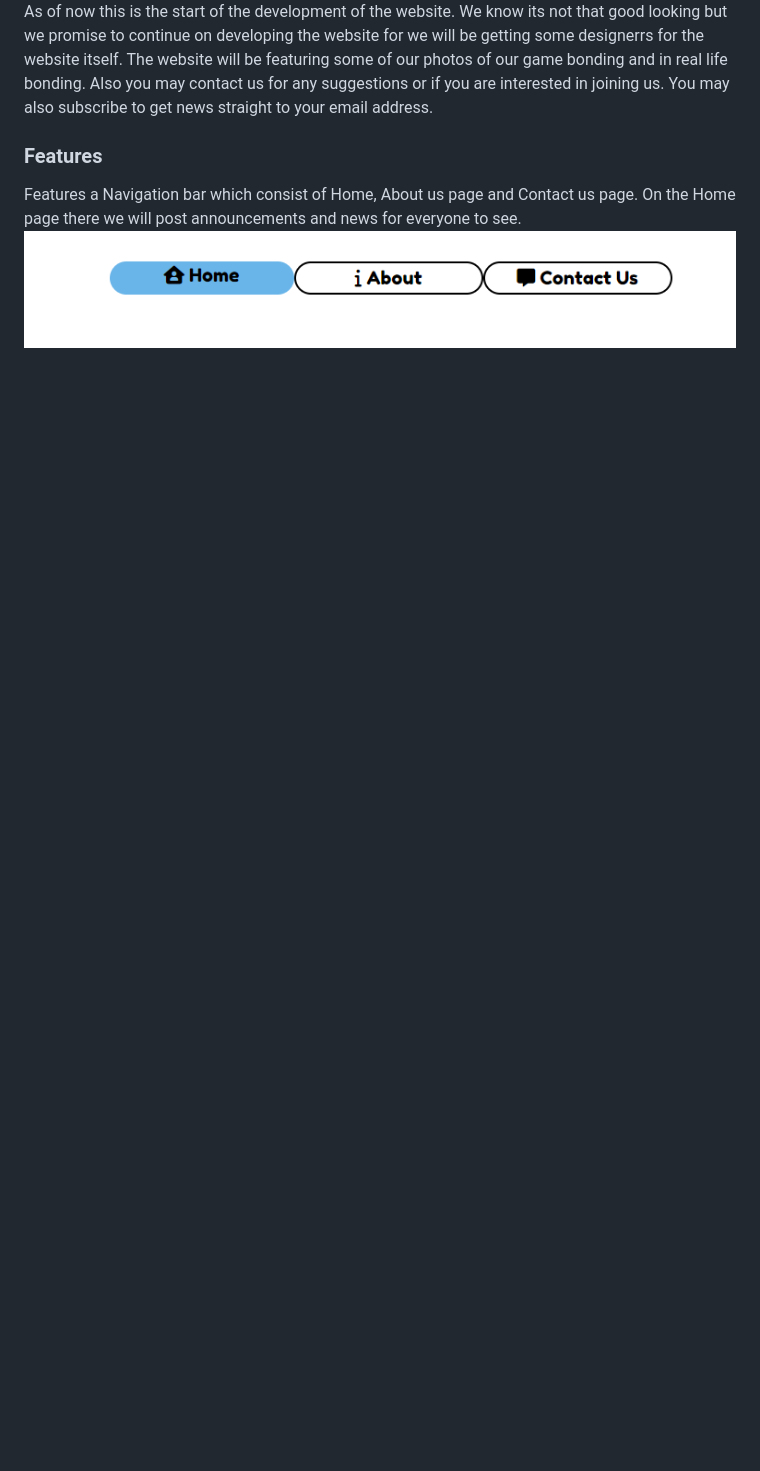
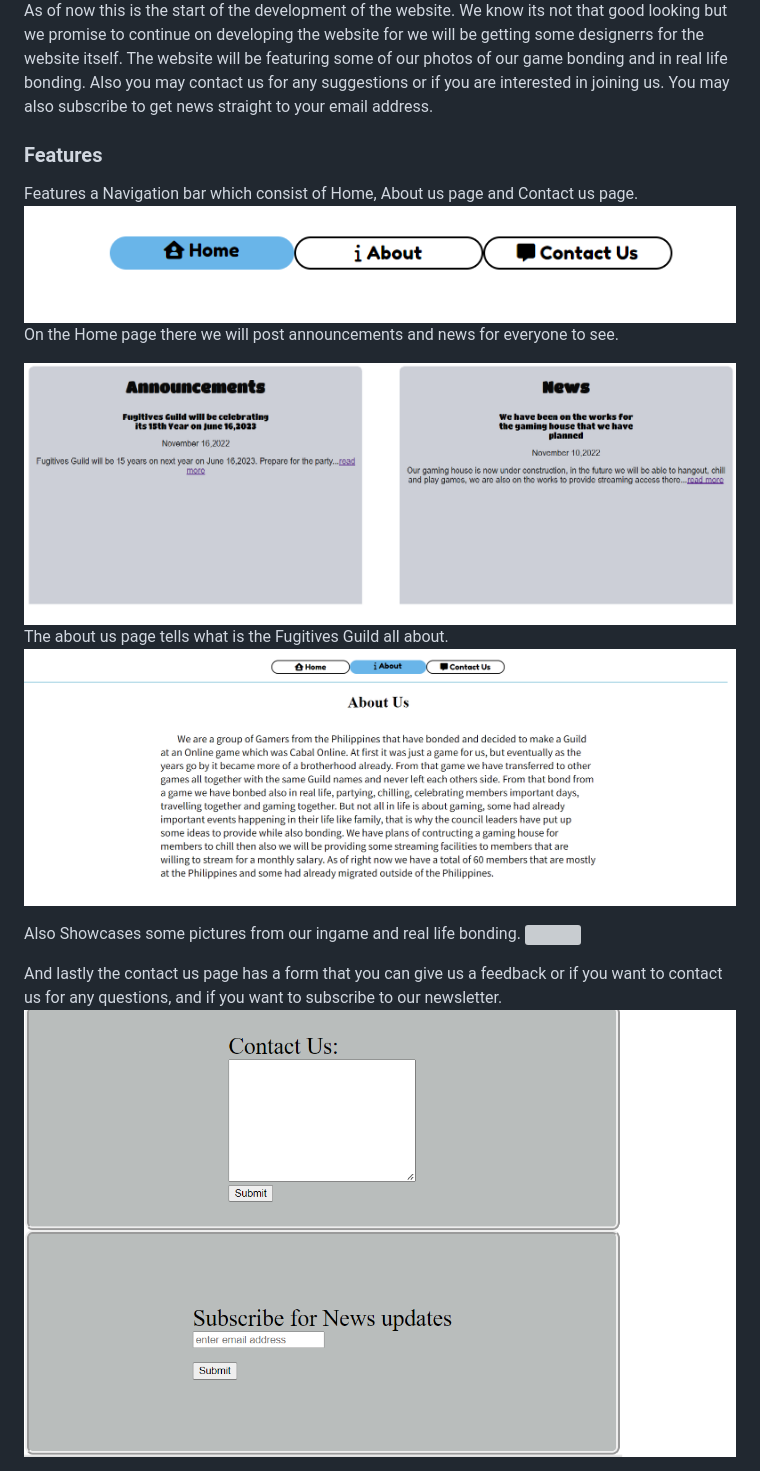
Before and after one commit to burdagol5000/MyFirstProject, a Markdown page: readme.md, the part around the change. Drawn GitHub-style; pictures changed too: docs/about.png (added), docs/contact.png (added); blank space fills up the shorter version; grey boxes are pictures that could not be loaded.

```diff
--- a/readme.md
+++ b/readme.md
@@ -7,5 +7,18 @@ This website is dedication for the present and Future Fugitives Guild members. W
 As of now this is the start of the development of the website. We know its not that good looking but we promise to continue on developing the website for we will be getting some designerrs for the website itself. The website will be featuring some of our photos of our game bonding and in real life bonding. Also you may contact us for any suggestions or if you are interested in joining us. You may also subscribe to get news straight to your email address.
 
 <h3>Features</h3>
-Features a Navigation bar which consist of Home, About us page and Contact us page. On the Home page there we will post announcements and news for everyone to see.
+Features a Navigation bar which consist of Home, About us page and Contact us page.
 <img src="docs/nav bar.png">
+
+On the Home page there we will post announcements and news for everyone to see.
+
+<img src="docs/home.png">
+
+The about us page tells what is the Fugitives Guild all about.
+<img src="docs/about.png">
+
+Also Showcases some pictures from our ingame and real life bonding.
+<img src="docs/pics.png">
+
+And lastly the contact us page has a form that you can give us a feedback or if you want to contact us for any questions, and if you want to subscribe to our newsletter.
+<img src="docs/contact.png">
```
Also changed, not shown: 1 other file.
